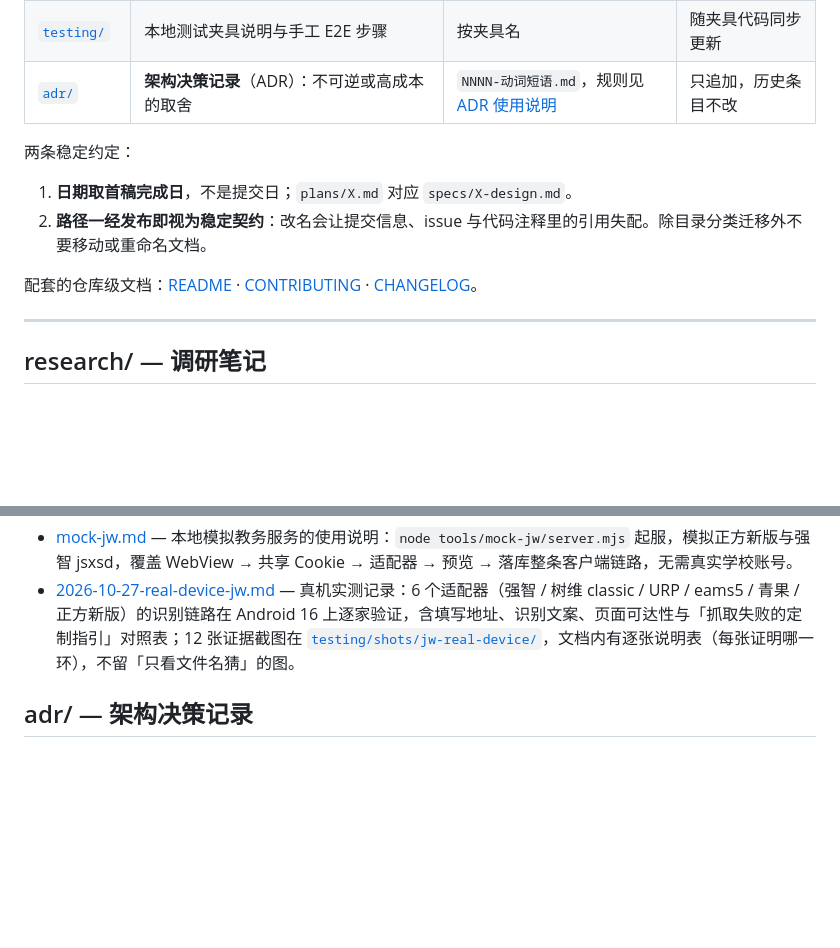
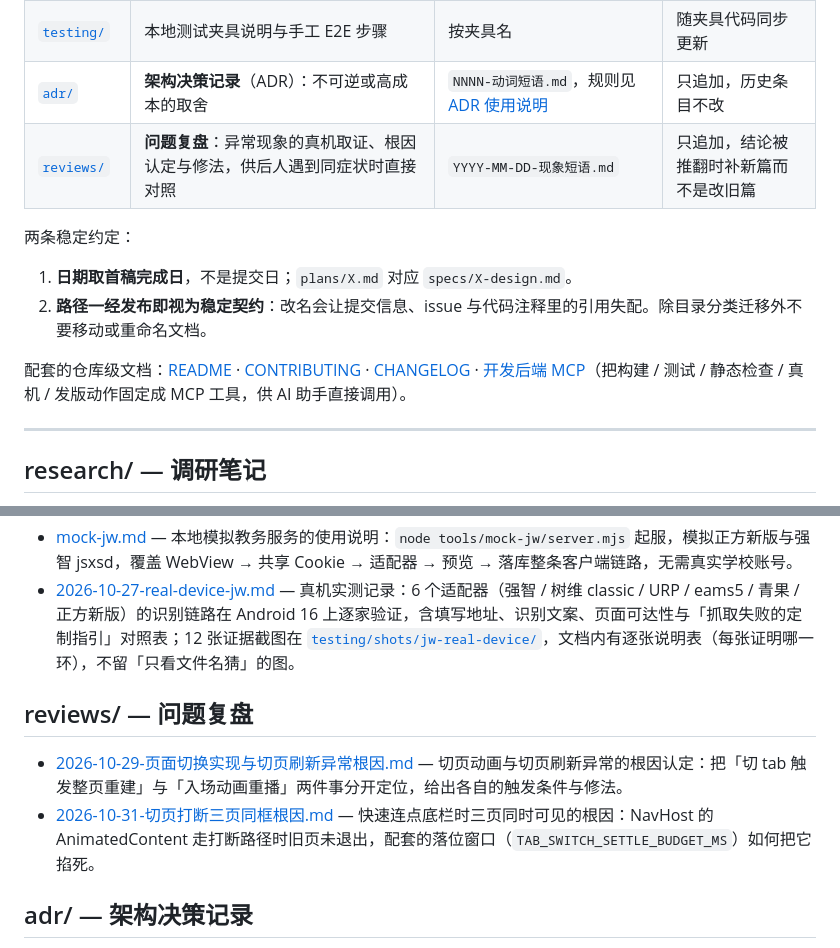
Before and after one commit to Suife-yuanxing/zhijian-schedule, a Markdown page: docs/README.md, 2 parts joined by grey strips. GitHub-like rendering; blank space fills up the shorter version.

Commit message:
docs(tools): 文档索引登记开发后端 MCP，并补 reviews 分类

```diff
--- a/docs/README.md
+++ b/docs/README.md
@@ -11,13 +11,14 @@
 | [`specs/`](specs/) | **设计规格**：项目总体技术方案 + 各变更的设计文档 | 变更设计为 `YYYY-MM-DD-主题-design.md`，与 `plans/` 成对 | 总体方案随版本修订；变更设计归档 |
 | [`testing/`](testing/) | 本地测试夹具说明与手工 E2E 步骤 | 按夹具名 | 随夹具代码同步更新 |
 | [`adr/`](adr/) | **架构决策记录**（ADR）：不可逆或高成本的取舍 | `NNNN-动词短语.md`，规则见 [ADR 使用说明](adr/README.md) | 只追加，历史条目不改 |
+| [`reviews/`](reviews/) | **问题复盘**：异常现象的真机取证、根因认定与修法，供后人遇到同症状时直接对照 | `YYYY-MM-DD-现象短语.md` | 只追加，结论被推翻时补新篇而不是改旧篇 |
 
 两条稳定约定：
 
 1. **日期取首稿完成日**，不是提交日；`plans/X.md` 对应 `specs/X-design.md`。
 2. **路径一经发布即视为稳定契约**：改名会让提交信息、issue 与代码注释里的引用失配。除目录分类迁移外不要移动或重命名文档。
 
-配套的仓库级文档：[README](../README.md) · [CONTRIBUTING](../CONTRIBUTING.md) · [CHANGELOG](../CHANGELOG.md)。
+配套的仓库级文档：[README](../README.md) · [CONTRIBUTING](../CONTRIBUTING.md) · [CHANGELOG](../CHANGELOG.md) · [开发后端 MCP](../tools/mcp-dev/README.md)（把构建 / 测试 / 静态检查 / 真机 / 发版动作固定成 MCP 工具，供 AI 助手直接调用）。
 
 ---
 
@@ -68,6 +69,11 @@
 - [mock-jw.md](testing/mock-jw.md) — 本地模拟教务服务的使用说明：`node tools/mock-jw/server.mjs` 起服，模拟正方新版与强智 jsxsd，覆盖 WebView → 共享 Cookie → 适配器 → 预览 → 落库整条客户端链路，无需真实学校账号。
 - [2026-10-27-real-device-jw.md](testing/2026-10-27-real-device-jw.md) — 真机实测记录：6 个适配器（强智 / 树维 classic / URP / eams5 / 青果 / 正方新版）的识别链路在 Android 16 上逐家验证，含填写地址、识别文案、页面可达性与「抓取失败的定制指引」对照表；12 张证据截图在 [`testing/shots/jw-real-device/`](testing/shots/jw-real-device/)，文档内有逐张说明表（每张证明哪一环），不留「只看文件名猜」的图。
 
+## reviews/ — 问题复盘
+
+- [2026-10-29-页面切换实现与切页刷新异常根因.md](reviews/2026-10-29-页面切换实现与切页刷新异常根因.md) — 切页动画与切页刷新异常的根因认定：把「切 tab 触发整页重建」与「入场动画重播」两件事分开定位，给出各自的触发条件与修法。
+- [2026-10-31-切页打断三页同框根因.md](reviews/2026-10-31-切页打断三页同框根因.md) — 快速连点底栏时三页同时可见的根因：NavHost 的 AnimatedContent 走打断路径时旧页未退出，配套的落位窗口（`TAB_SWITCH_SETTLE_BUDGET_MS`）如何把它掐死。
+
 ## adr/ — 架构决策记录
 
 - [ADR 索引与使用说明](adr/README.md)
```
